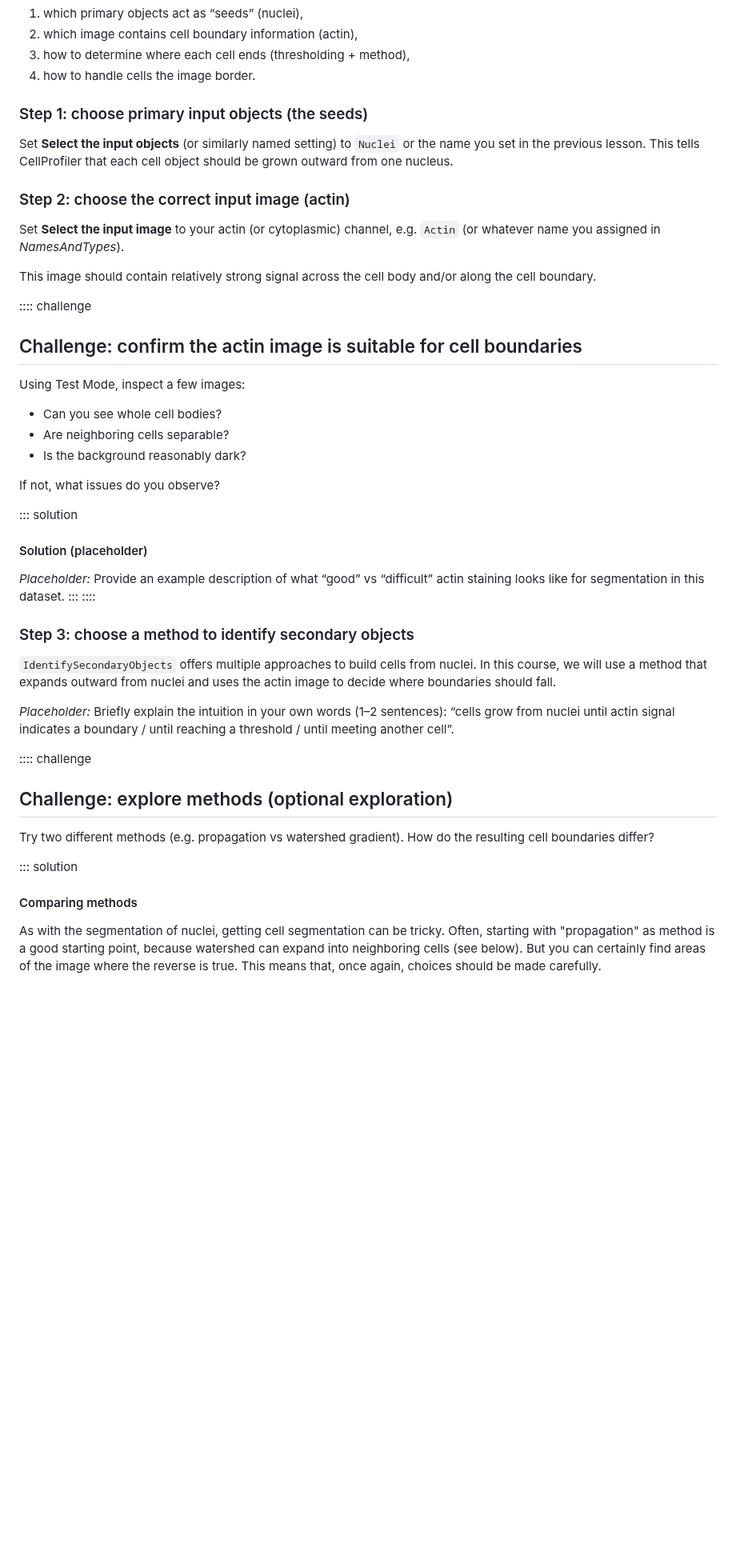
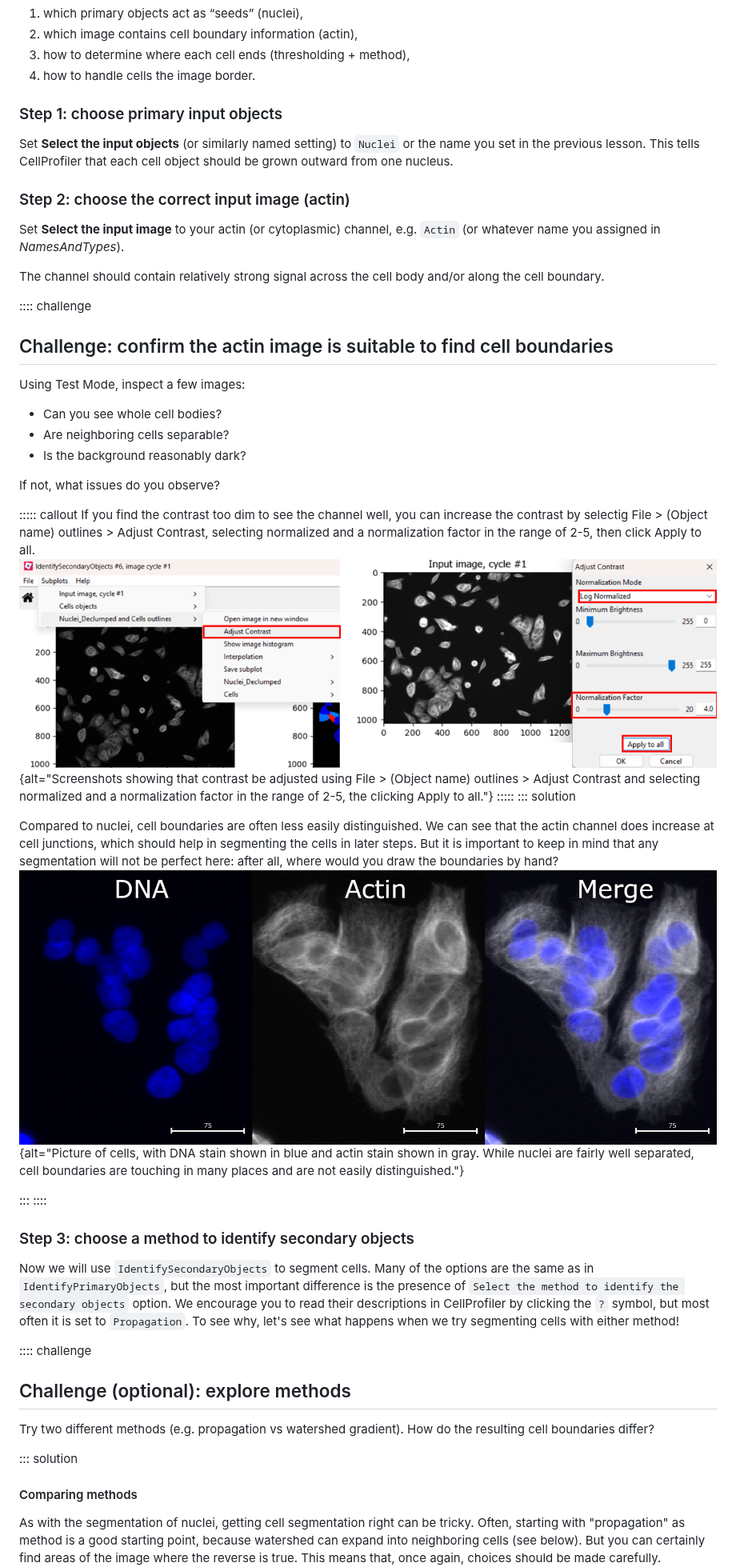
Before and after one commit to DBI-INFRA/2026-02-05-DCI-CellProfiler, a Markdown page: detecting-cells.md, the part around one of its changes. Shown at 80% size. GitHub-like rendering; pictures changed too: fig/secondary_actin_dna.png (added), fig/secondary_contrast.png (added); blank space fills up the shorter version.

```diff
--- a/detecting-cells.md
+++ b/detecting-cells.md
@@ -50,7 +50,7 @@ You should now see a module where you need to specify:
 3. how to determine where each cell ends (thresholding + method),
 4. how to handle cells the image border.
 
-### Step 1: choose primary input objects (the seeds)
+### Step 1: choose primary input objects
 
 Set **Select the input objects** (or similarly named setting) to `Nuclei` or
 the name you set in the previous lesson. This tells CellProfiler that each cell
@@ -61,11 +61,11 @@ object should be grown outward from one nucleus.
 Set **Select the input image** to your actin (or cytoplasmic) channel, e.g.
 `Actin` (or whatever name you assigned in *NamesAndTypes*).
 
-This image should contain relatively strong signal across the cell body and/or
+The channel should contain relatively strong signal across the cell body and/or
 along the cell boundary.
 
 :::: challenge
-## Challenge: confirm the actin image is suitable for cell boundaries
+## Challenge: confirm the actin image is suitable to find cell boundaries
 
 Using Test Mode, inspect a few images:
 
@@ -75,26 +75,41 @@ Using Test Mode, inspect a few images:
 
 If not, what issues do you observe?
 
+::::: callout
+If you find the contrast too dim to see the channel well, you can increase
+the contrast by selectig  File > (Object name) outlines > Adjust Contrast,
+selecting normalized and a normalization factor in the range of 2-5,
+then click Apply to all.
+![](fig/secondary_contrast.png){alt="Screenshots showing that contrast
+be adjusted using File > (Object name) outlines > Adjust Contrast and selecting
+normalized and a normalization factor in the range of 2-5, the clicking Apply
+to all."}
+:::::
 ::: solution
-#### Solution (placeholder)
 
-*Placeholder:* Provide an example description of what “good” vs “difficult”
-actin staining looks like for segmentation in this dataset.
+Compared to nuclei, cell boundaries are often less easily distinguished.
+We can see that the actin channel does increase at cell junctions, which should
+help in segmenting the cells in later steps. But it is important to keep in mind
+that any segmentation will not be perfect here: after all, where would you draw
+the boundaries by hand?
+![](fig/secondary_actin_dna.png){alt="Picture of cells, with DNA stain shown
+in blue and actin stain shown in gray. While nuclei are fairly well separated,
+cell boundaries are touching in many places and are not easily distinguished."}
+
 :::
 ::::
 
 ### Step 3: choose a method to identify secondary objects
 
-`IdentifySecondaryObjects` offers multiple approaches to build cells from nuclei.
-In this course, we will use a method that expands outward from nuclei and uses
-the actin image to decide where boundaries should fall.
-
-*Placeholder:* Briefly explain the intuition in your own words (1–2 sentences):
-“cells grow from nuclei until actin signal indicates a boundary / until reaching
-a threshold / until meeting another cell”.
+Now we will use `IdentifySecondaryObjects` to segment cells. Many of the options
+are the same as in `IdentifyPrimaryObjects`, but the most important difference
+is the presence of `Select the method to identify the secondary objects` option.
+We encourage you to read their descriptions in CellProfiler by clicking the `?`
+symbol, but most often it is set to `Propagation`. To see why, let's see what
+happens when we try segmenting cells with either method!
 
 :::: challenge
-## Challenge: explore methods (optional exploration)
+## Challenge (optional): explore methods
 
 Try two different methods (e.g. propagation vs watershed gradient).
 How do the resulting cell boundaries differ?
@@ -102,7 +117,7 @@ How do the resulting cell boundaries differ?
 ::: solution
 #### Comparing methods
 
-As with the segmentation of nuclei, getting cell segmentation can be tricky.
+As with the segmentation of nuclei, getting cell segmentation right can be tricky.
 Often, starting with "propagation" as method is a good starting point,
 because watershed can expand into neighboring cells (see below). But you can
 certainly find areas of the image where the reverse is true. This means that,
```
Also changed, not shown: other parts of detecting-cells.md (+38 -12 lines), 1 other file.
